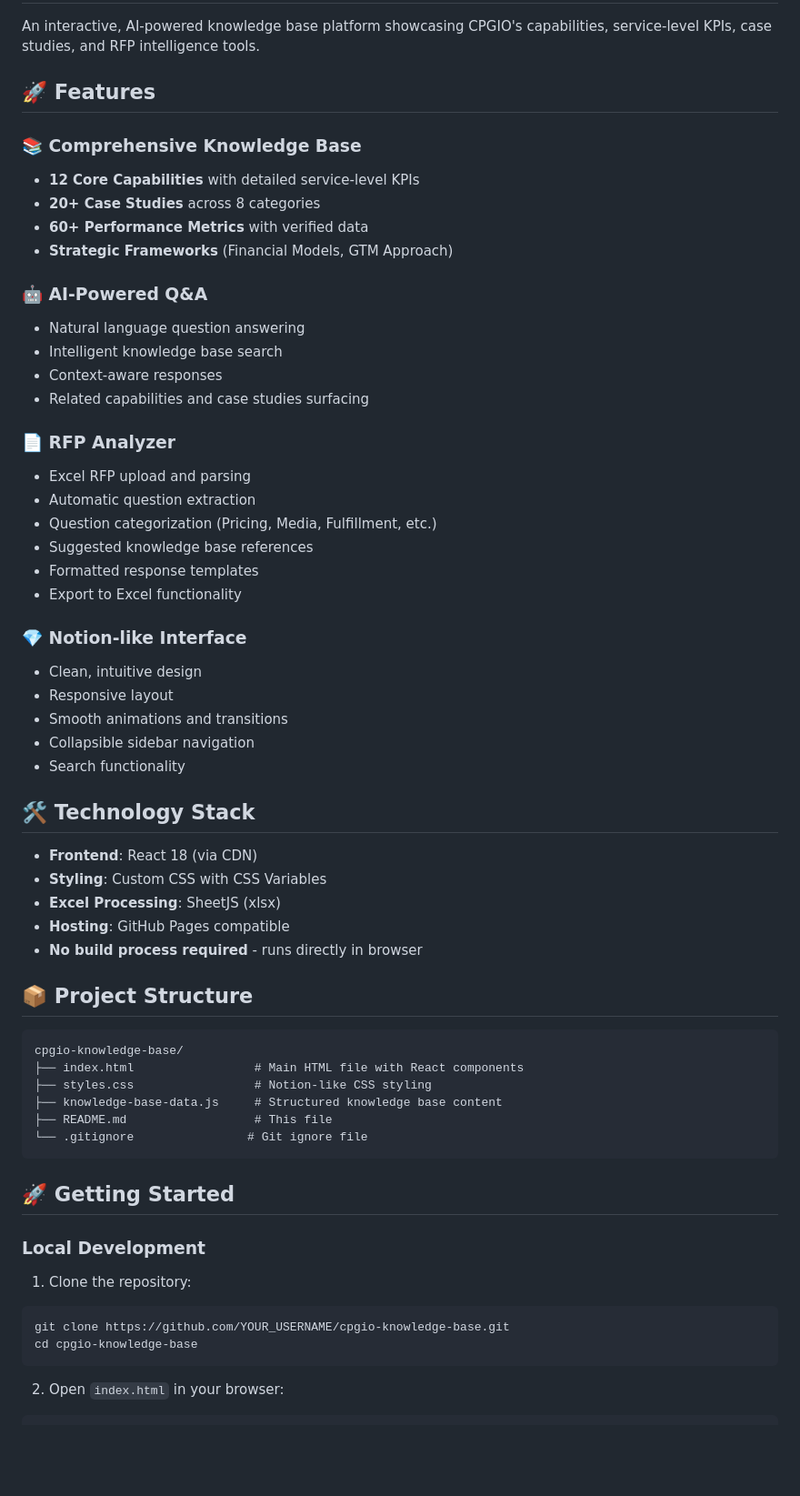
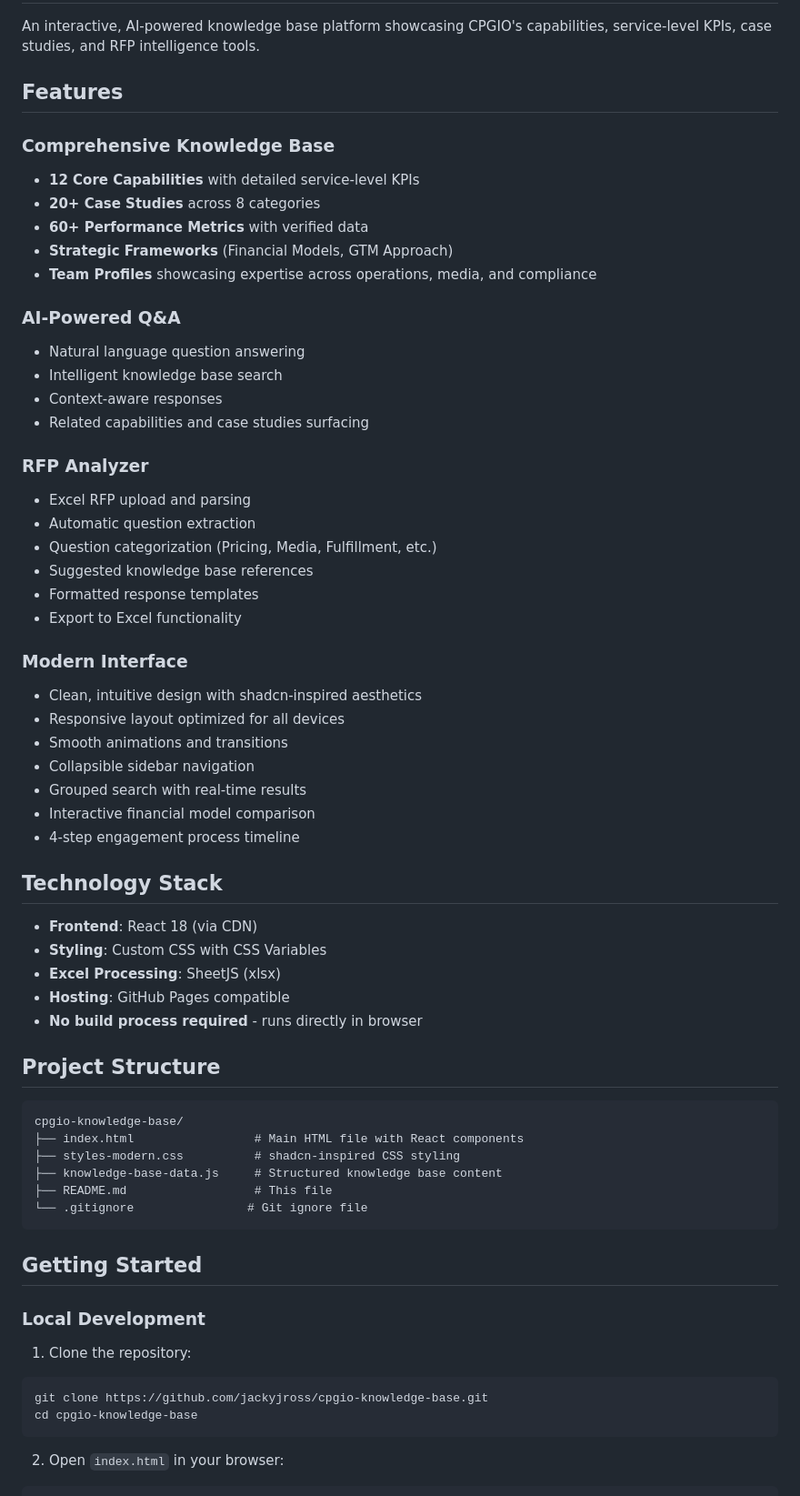
Before and after one commit to jackyjross/cpgio-knowledge-base, a Markdown page: README.md, the part around one of its changes. Shown at 91% size. Rendered like a GitHub page; blank space fills up the shorter version.

````diff
--- a/README.md
+++ b/README.md
@@ -2,21 +2,22 @@
 
 An interactive, AI-powered knowledge base platform showcasing CPGIO's capabilities, service-level KPIs, case studies, and RFP intelligence tools.
 
-## 🚀 Features
+## Features
 
-### 📚 Comprehensive Knowledge Base
+### Comprehensive Knowledge Base
 - **12 Core Capabilities** with detailed service-level KPIs
 - **20+ Case Studies** across 8 categories
 - **60+ Performance Metrics** with verified data
 - **Strategic Frameworks** (Financial Models, GTM Approach)
+- **Team Profiles** showcasing expertise across operations, media, and compliance
 
-### 🤖 AI-Powered Q&A
+### AI-Powered Q&A
 - Natural language question answering
 - Intelligent knowledge base search
 - Context-aware responses
 - Related capabilities and case studies surfacing
 
-### 📄 RFP Analyzer
+### RFP Analyzer
 - Excel RFP upload and parsing
 - Automatic question extraction
 - Question categorization (Pricing, Media, Fulfillment, etc.)
@@ -24,14 +25,16 @@ An interactive, AI-powered knowledge base platform showcasing CPGIO's capabiliti
 - Formatted response templates
 - Export to Excel functionality
 
-### 💎 Notion-like Interface
-- Clean, intuitive design
-- Responsive layout
+### Modern Interface
+- Clean, intuitive design with shadcn-inspired aesthetics
+- Responsive layout optimized for all devices
 - Smooth animations and transitions
 - Collapsible sidebar navigation
-- Search functionality
+- Grouped search with real-time results
+- Interactive financial model comparison
+- 4-step engagement process timeline
 
-## 🛠 Technology Stack
+## Technology Stack
 
 - **Frontend**: React 18 (via CDN)
 - **Styling**: Custom CSS with CSS Variables
@@ -39,24 +42,24 @@ An interactive, AI-powered knowledge base platform showcasing CPGIO's capabiliti
 - **Hosting**: GitHub Pages compatible
 - **No build process required** - runs directly in browser
 
-## 📦 Project Structure
+## Project Structure
 
 ```
 cpgio-knowledge-base/
 ├── index.html                 # Main HTML file with React components
-├── styles.css                 # Notion-like CSS styling
+├── styles-modern.css          # shadcn-inspired CSS styling
 ├── knowledge-base-data.js     # Structured knowledge base content
 ├── README.md                  # This file
 └── .gitignore                # Git ignore file
 ```
 
-## 🚀 Getting Started
+## Getting Started
 
 ### Local Development
 
 1. Clone the repository:
 ```bash
-git clone https://github.com/YOUR_USERNAME/cpgio-knowledge-base.git
+git clone https://github.com/jackyjross/cpgio-knowledge-base.git
 cd cpgio-knowledge-base
 ```
 
````
Also changed, not shown: other parts of README.md (+57 -23 lines).
